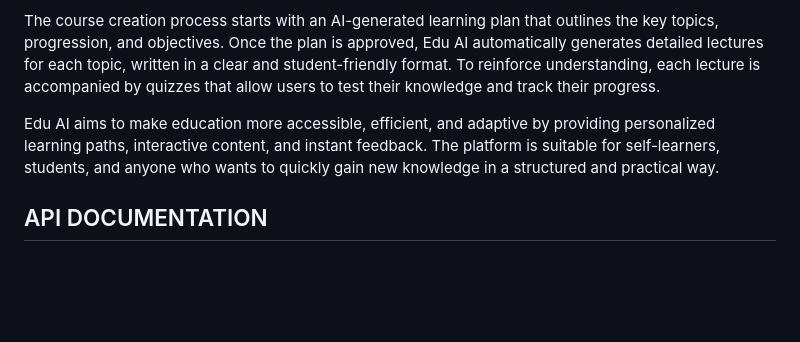
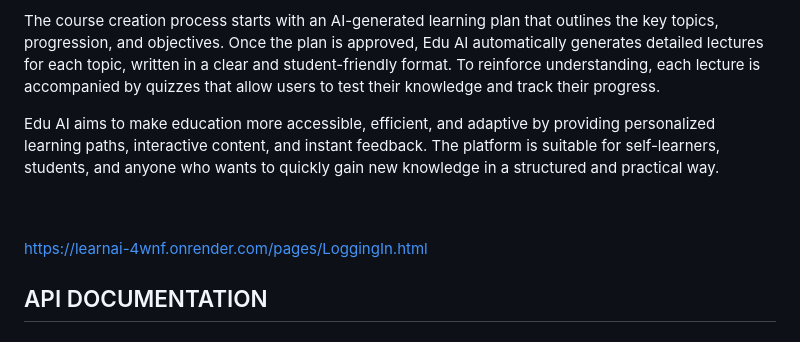
Before and after one commit to BekeshDastan/LearnAi, a Markdown page: README.md, the part around the change. Rendered like a GitHub page; blank space fills up the shorter version.

Commit message:
Update README with login link and formatting
Added a link to the login page and formatted the README.

```diff
--- a/README.md
+++ b/README.md
@@ -4,7 +4,9 @@ Edu AI is an intelligent educational platform designed to simplify and personali
 
 The course creation process starts with an AI-generated learning plan that outlines the key topics, progression, and objectives. Once the plan is approved, Edu AI automatically generates detailed lectures for each topic, written in a clear and student-friendly format. To reinforce understanding, each lecture is accompanied by quizzes that allow users to test their knowledge and track their progress.
 
-Edu AI aims to make education more accessible, efficient, and adaptive by providing personalized learning paths, interactive content, and instant feedback. The platform is suitable for self-learners, students, and anyone who wants to quickly gain new knowledge in a structured and practical way.
+Edu AI aims to make education more accessible, efficient, and adaptive by providing personalized learning paths, interactive content, and instant feedback. The platform is suitable for self-learners, students, and anyone who wants to quickly gain new knowledge in a structured and practical way.<br><br><br>
+
+https://learnai-4wnf.onrender.com/pages/LoggingIn.html
 
 
 ## API DOCUMENTATION
```
